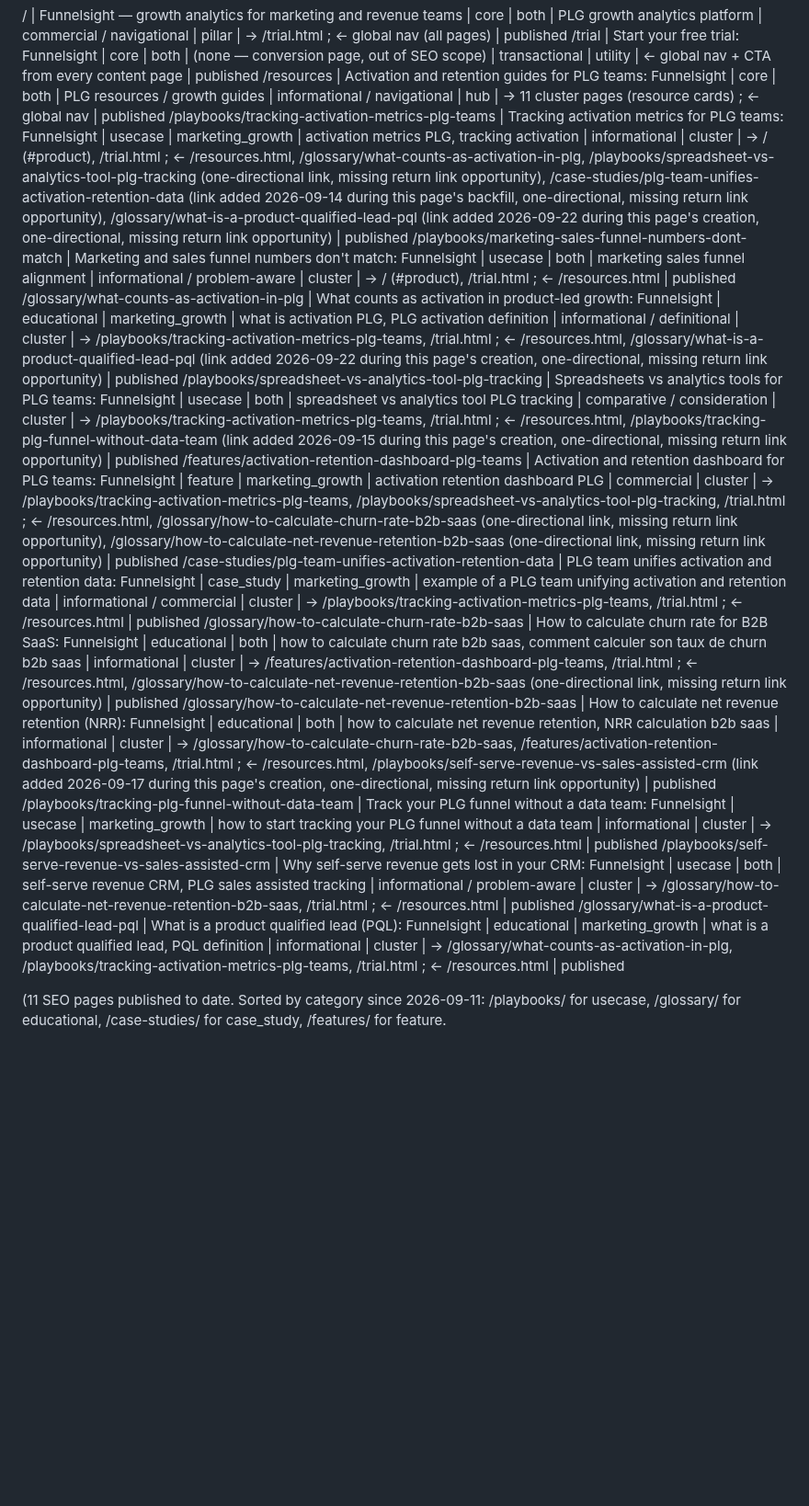
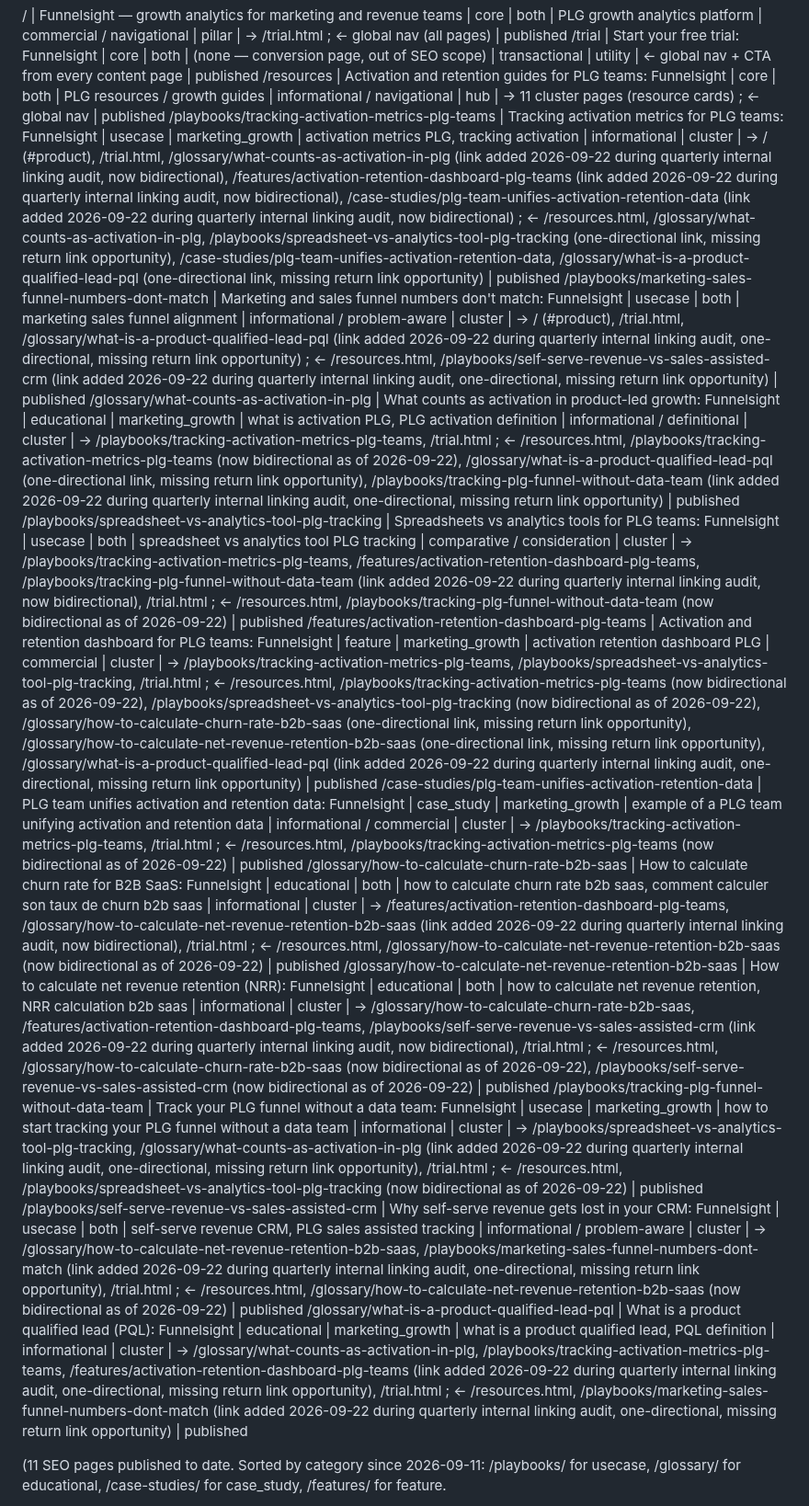
Before and after one commit to CecileMaindron/funnel-sight, a Markdown page: content-memory.md, the part around one of its changes. Shown at 92% size. GitHub-like rendering; blank space fills up the shorter version.

```diff
--- a/content-memory.md
+++ b/content-memory.md
@@ -13,17 +13,17 @@ Possible values for `hierarchical_position`:
 / | Funnelsight — growth analytics for marketing and revenue teams | core | both | PLG growth analytics platform | commercial / navigational | pillar | → /trial.html ; ← global nav (all pages) | published
 /trial | Start your free trial: Funnelsight | core | both | (none — conversion page, out of SEO scope) | transactional | utility | ← global nav + CTA from every content page | published
 /resources | Activation and retention guides for PLG teams: Funnelsight | core | both | PLG resources / growth guides | informational / navigational | hub | → 11 cluster pages (resource cards) ; ← global nav | published
-/playbooks/tracking-activation-metrics-plg-teams | Tracking activation metrics for PLG teams: Funnelsight | usecase | marketing_growth | activation metrics PLG, tracking activation | informational | cluster | → / (#product), /trial.html ; ← /resources.html, /glossary/what-counts-as-activation-in-plg, /playbooks/spreadsheet-vs-analytics-tool-plg-tracking (one-directional link, missing return link opportunity), /case-studies/plg-team-unifies-activation-retention-data (link added 2026-09-14 during this page's backfill, one-directional, missing return link opportunity), /glossary/what-is-a-product-qualified-lead-pql (link added 2026-09-22 during this page's creation, one-directional, missing return link opportunity) | published
-/playbooks/marketing-sales-funnel-numbers-dont-match | Marketing and sales funnel numbers don't match: Funnelsight | usecase | both | marketing sales funnel alignment | informational / problem-aware | cluster | → / (#product), /trial.html ; ← /resources.html | published
-/glossary/what-counts-as-activation-in-plg | What counts as activation in product-led growth: Funnelsight | educational | marketing_growth | what is activation PLG, PLG activation definition | informational / definitional | cluster | → /playbooks/tracking-activation-metrics-plg-teams, /trial.html ; ← /resources.html, /glossary/what-is-a-product-qualified-lead-pql (link added 2026-09-22 during this page's creation, one-directional, missing return link opportunity) | published
-/playbooks/spreadsheet-vs-analytics-tool-plg-tracking | Spreadsheets vs analytics tools for PLG teams: Funnelsight | usecase | both | spreadsheet vs analytics tool PLG tracking | comparative / consideration | cluster | → /playbooks/tracking-activation-metrics-plg-teams, /trial.html ; ← /resources.html, /playbooks/tracking-plg-funnel-without-data-team (link added 2026-09-15 during this page's creation, one-directional, missing return link opportunity) | published
-/features/activation-retention-dashboard-plg-teams | Activation and retention dashboard for PLG teams: Funnelsight | feature | marketing_growth | activation retention dashboard PLG | commercial | cluster | → /playbooks/tracking-activation-metrics-plg-teams, /playbooks/spreadsheet-vs-analytics-tool-plg-tracking, /trial.html ; ← /resources.html, /glossary/how-to-calculate-churn-rate-b2b-saas (one-directional link, missing return link opportunity), /glossary/how-to-calculate-net-revenue-retention-b2b-saas (one-directional link, missing return link opportunity) | published
-/case-studies/plg-team-unifies-activation-retention-data | PLG team unifies activation and retention data: Funnelsight | case_study | marketing_growth | example of a PLG team unifying activation and retention data | informational / commercial | cluster | → /playbooks/tracking-activation-metrics-plg-teams, /trial.html ; ← /resources.html | published
-/glossary/how-to-calculate-churn-rate-b2b-saas | How to calculate churn rate for B2B SaaS: Funnelsight | educational | both | how to calculate churn rate b2b saas, comment calculer son taux de churn b2b saas | informational | cluster | → /features/activation-retention-dashboard-plg-teams, /trial.html ; ← /resources.html, /glossary/how-to-calculate-net-revenue-retention-b2b-saas (one-directional link, missing return link opportunity) | published
-/glossary/how-to-calculate-net-revenue-retention-b2b-saas | How to calculate net revenue retention (NRR): Funnelsight | educational | both | how to calculate net revenue retention, NRR calculation b2b saas | informational | cluster | → /glossary/how-to-calculate-churn-rate-b2b-saas, /features/activation-retention-dashboard-plg-teams, /trial.html ; ← /resources.html, /playbooks/self-serve-revenue-vs-sales-assisted-crm (link added 2026-09-17 during this page's creation, one-directional, missing return link opportunity) | published
-/playbooks/tracking-plg-funnel-without-data-team | Track your PLG funnel without a data team: Funnelsight | usecase | marketing_growth | how to start tracking your PLG funnel without a data team | informational | cluster | → /playbooks/spreadsheet-vs-analytics-tool-plg-tracking, /trial.html ; ← /resources.html | published
-/playbooks/self-serve-revenue-vs-sales-assisted-crm | Why self-serve revenue gets lost in your CRM: Funnelsight | usecase | both | self-serve revenue CRM, PLG sales assisted tracking | informational / problem-aware | cluster | → /glossary/how-to-calculate-net-revenue-retention-b2b-saas, /trial.html ; ← /resources.html | published
-/glossary/what-is-a-product-qualified-lead-pql | What is a product qualified lead (PQL): Funnelsight | educational | marketing_growth | what is a product qualified lead, PQL definition | informational | cluster | → /glossary/what-counts-as-activation-in-plg, /playbooks/tracking-activation-metrics-plg-teams, /trial.html ; ← /resources.html | published
+/playbooks/tracking-activation-metrics-plg-teams | Tracking activation metrics for PLG teams: Funnelsight | usecase | marketing_growth | activation metrics PLG, tracking activation | informational | cluster | → / (#product), /trial.html, /glossary/what-counts-as-activation-in-plg (link added 2026-09-22 during quarterly internal linking audit, now bidirectional), /features/activation-retention-dashboard-plg-teams (link added 2026-09-22 during quarterly internal linking audit, now bidirectional), /case-studies/plg-team-unifies-activation-retention-data (link added 2026-09-22 during quarterly internal linking audit, now bidirectional) ; ← /resources.html, /glossary/what-counts-as-activation-in-plg, /playbooks/spreadsheet-vs-analytics-tool-plg-tracking (one-directional link, missing return link opportunity), /case-studies/plg-team-unifies-activation-retention-data, /glossary/what-is-a-product-qualified-lead-pql (one-directional link, missing return link opportunity) | published
+/playbooks/marketing-sales-funnel-numbers-dont-match | Marketing and sales funnel numbers don't match: Funnelsight | usecase | both | marketing sales funnel alignment | informational / problem-aware | cluster | → / (#product), /trial.html, /glossary/what-is-a-product-qualified-lead-pql (link added 2026-09-22 during quarterly internal linking audit, one-directional, missing return link opportunity) ; ← /resources.html, /playbooks/self-serve-revenue-vs-sales-assisted-crm (link added 2026-09-22 during quarterly internal linking audit, one-directional, missing return link opportunity) | published
+/glossary/what-counts-as-activation-in-plg | What counts as activation in product-led growth: Funnelsight | educational | marketing_growth | what is activation PLG, PLG activation definition | informational / definitional | cluster | → /playbooks/tracking-activation-metrics-plg-teams, /trial.html ; ← /resources.html, /playbooks/tracking-activation-metrics-plg-teams (now bidirectional as of 2026-09-22), /glossary/what-is-a-product-qualified-lead-pql (one-directional link, missing return link opportunity), /playbooks/tracking-plg-funnel-without-data-team (link added 2026-09-22 during quarterly internal linking audit, one-directional, missing return link opportunity) | published
+/playbooks/spreadsheet-vs-analytics-tool-plg-tracking | Spreadsheets vs analytics tools for PLG teams: Funnelsight | usecase | both | spreadsheet vs analytics tool PLG tracking | comparative / consideration | cluster | → /playbooks/tracking-activation-metrics-plg-teams, /features/activation-retention-dashboard-plg-teams, /playbooks/tracking-plg-funnel-without-data-team (link added 2026-09-22 during quarterly internal linking audit, now bidirectional), /trial.html ; ← /resources.html, /playbooks/tracking-plg-funnel-without-data-team (now bidirectional as of 2026-09-22) | published
+/features/activation-retention-dashboard-plg-teams | Activation and retention dashboard for PLG teams: Funnelsight | feature | marketing_growth | activation retention dashboard PLG | commercial | cluster | → /playbooks/tracking-activation-metrics-plg-teams, /playbooks/spreadsheet-vs-analytics-tool-plg-tracking, /trial.html ; ← /resources.html, /playbooks/tracking-activation-metrics-plg-teams (now bidirectional as of 2026-09-22), /playbooks/spreadsheet-vs-analytics-tool-plg-tracking (now bidirectional as of 2026-09-22), /glossary/how-to-calculate-churn-rate-b2b-saas (one-directional link, missing return link opportunity), /glossary/how-to-calculate-net-revenue-retention-b2b-saas (one-directional link, missing return link opportunity), /glossary/what-is-a-product-qualified-lead-pql (link added 2026-09-22 during quarterly internal linking audit, one-directional, missing return link opportunity) | published
+/case-studies/plg-team-unifies-activation-retention-data | PLG team unifies activation and retention data: Funnelsight | case_study | marketing_growth | example of a PLG team unifying activation and retention data | informational / commercial | cluster | → /playbooks/tracking-activation-metrics-plg-teams, /trial.html ; ← /resources.html, /playbooks/tracking-activation-metrics-plg-teams (now bidirectional as of 2026-09-22) | published
+/glossary/how-to-calculate-churn-rate-b2b-saas | How to calculate churn rate for B2B SaaS: Funnelsight | educational | both | how to calculate churn rate b2b saas, comment calculer son taux de churn b2b saas | informational | cluster | → /features/activation-retention-dashboard-plg-teams, /glossary/how-to-calculate-net-revenue-retention-b2b-saas (link added 2026-09-22 during quarterly internal linking audit, now bidirectional), /trial.html ; ← /resources.html, /glossary/how-to-calculate-net-revenue-retention-b2b-saas (now bidirectional as of 2026-09-22) | published
+/glossary/how-to-calculate-net-revenue-retention-b2b-saas | How to calculate net revenue retention (NRR): Funnelsight | educational | both | how to calculate net revenue retention, NRR calculation b2b saas | informational | cluster | → /glossary/how-to-calculate-churn-rate-b2b-saas, /features/activation-retention-dashboard-plg-teams, /playbooks/self-serve-revenue-vs-sales-assisted-crm (link added 2026-09-22 during quarterly internal linking audit, now bidirectional), /trial.html ; ← /resources.html, /glossary/how-to-calculate-churn-rate-b2b-saas (now bidirectional as of 2026-09-22), /playbooks/self-serve-revenue-vs-sales-assisted-crm (now bidirectional as of 2026-09-22) | published
+/playbooks/tracking-plg-funnel-without-data-team | Track your PLG funnel without a data team: Funnelsight | usecase | marketing_growth | how to start tracking your PLG funnel without a data team | informational | cluster | → /playbooks/spreadsheet-vs-analytics-tool-plg-tracking, /glossary/what-counts-as-activation-in-plg (link added 2026-09-22 during quarterly internal linking audit, one-directional, missing return link opportunity), /trial.html ; ← /resources.html, /playbooks/spreadsheet-vs-analytics-tool-plg-tracking (now bidirectional as of 2026-09-22) | published
+/playbooks/self-serve-revenue-vs-sales-assisted-crm | Why self-serve revenue gets lost in your CRM: Funnelsight | usecase | both | self-serve revenue CRM, PLG sales assisted tracking | informational / problem-aware | cluster | → /glossary/how-to-calculate-net-revenue-retention-b2b-saas, /playbooks/marketing-sales-funnel-numbers-dont-match (link added 2026-09-22 during quarterly internal linking audit, one-directional, missing return link opportunity), /trial.html ; ← /resources.html, /glossary/how-to-calculate-net-revenue-retention-b2b-saas (now bidirectional as of 2026-09-22) | published
+/glossary/what-is-a-product-qualified-lead-pql | What is a product qualified lead (PQL): Funnelsight | educational | marketing_growth | what is a product qualified lead, PQL definition | informational | cluster | → /glossary/what-counts-as-activation-in-plg, /playbooks/tracking-activation-metrics-plg-teams, /features/activation-retention-dashboard-plg-teams (link added 2026-09-22 during quarterly internal linking audit, one-directional, missing return link opportunity), /trial.html ; ← /resources.html, /playbooks/marketing-sales-funnel-numbers-dont-match (link added 2026-09-22 during quarterly internal linking audit, one-directional, missing return link opportunity) | published
 
 (11 SEO pages published to date. Sorted by category since 2026-09-11:
 /playbooks/ for usecase, /glossary/ for educational, /case-studies/ for
```
Also changed, not shown: other parts of content-memory.md (+29 -1 lines).
